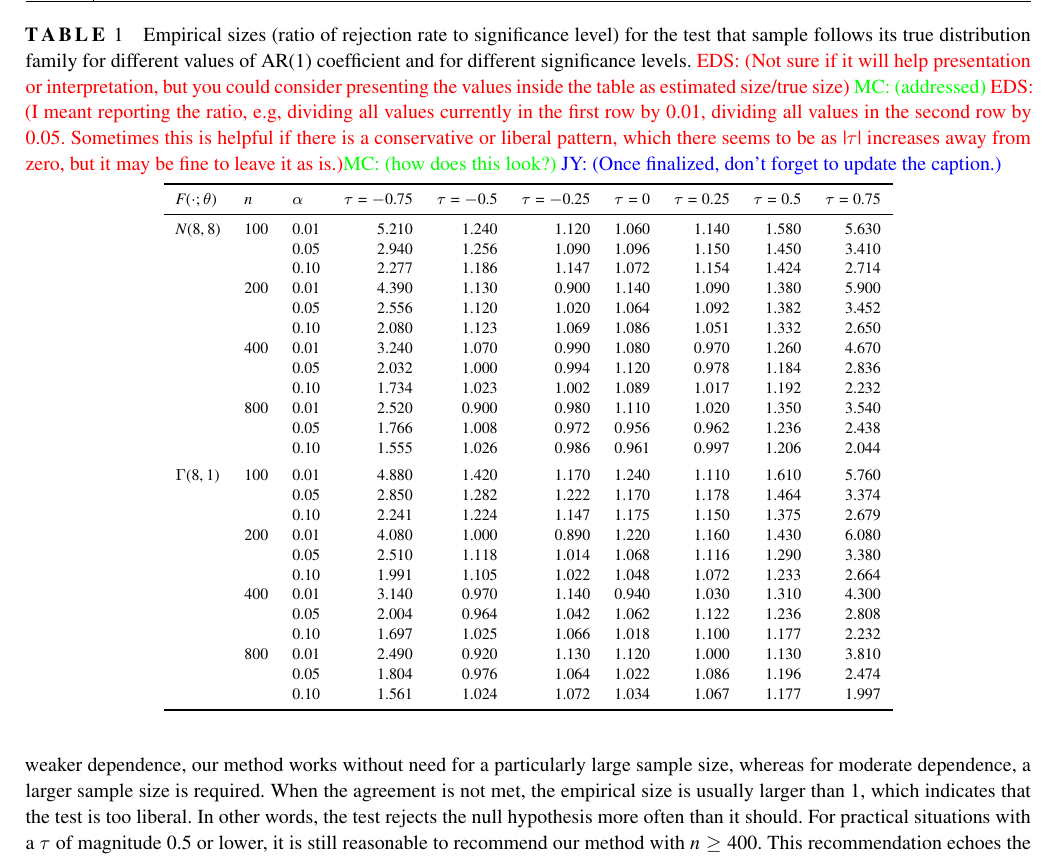
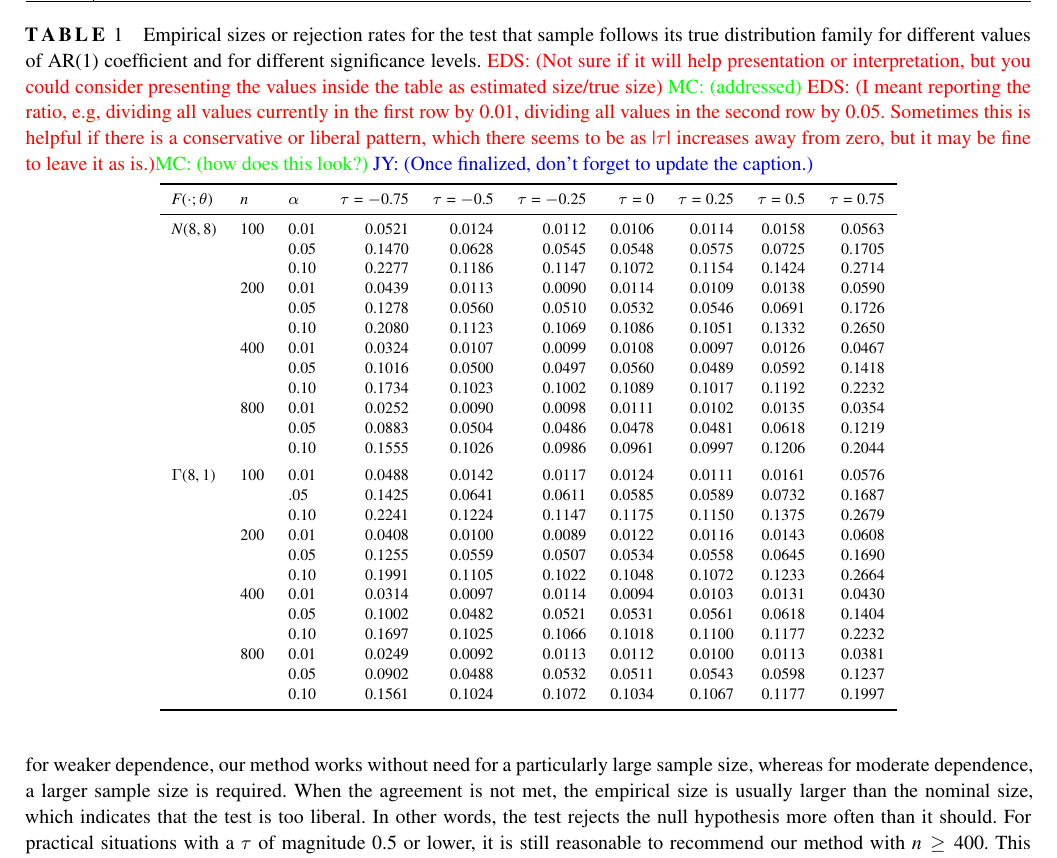
Before and after one commit to mathewchandy03/Bootstrap_KS_Test, a LaTeX thesis (manuscript/manuscript.tex): part of page 6 of 9, cut so that both start at the same text. Compiled offline with XeLaTeX; a missing font is replaced by an installed copy or a similar font; a LaTeX package or settings file that is missing is left out.

Commit message:
changed table to rejection rate instead of ratio

```diff
--- a/manuscript/manuscript.tex
+++ b/manuscript/manuscript.tex
@@ -550,7 +550,7 @@ Results are very similar for normal and gamma margins.
 
 \begin{table}[tbp]
 \centering
-\caption{Empirical sizes (ratio of rejection rate to significance level)
+\caption{Empirical sizes or rejection rates
 for the test that sample follows its true distribution family for
 different values of AR(1) coefficient and for different
 significance levels.
@@ -569,30 +569,30 @@ significance levels.
 $F(\cdot; \theta)$ & $n$ & $\alpha$ & $\tau = -0.75$ & $\tau = -0.5$ & $\tau = -0.25$
 & $\tau = 0$ & $\tau = 0.25$ & $\tau = 0.5$ & $\tau = 0.75$ \\
   \midrule
-{$N(8,8)$} & {100} & 0.01 & 5.210 & 1.240 & 1.120 & 1.060 & 1.140 & 1.580 & 5.630 \\
-& & 0.05 & 2.940 & 1.256 & 1.090 & 1.096 & 1.150 & 1.450 & 3.410 \\
-& & 0.10 & 2.277 & 1.186 & 1.147 & 1.072 & 1.154 & 1.424 & 2.714 \\
-& {200} & 0.01 & 4.390 & 1.130 & 0.900 & 1.140 & 1.090 & 1.380 & 5.900 \\
-& & 0.05 & 2.556 & 1.120 & 1.020 & 1.064 & 1.092 & 1.382 & 3.452 \\
-& & 0.10 & 2.080 & 1.123 & 1.069 & 1.086 & 1.051 & 1.332 & 2.650 \\
-& {400} & 0.01 & 3.240 & 1.070 & 0.990 & 1.080 & 0.970 & 1.260 & 4.670 \\
-& & 0.05 & 2.032 & 1.000 & 0.994 & 1.120 & 0.978 & 1.184 & 2.836 \\
-& & 0.10 & 1.734 & 1.023 & 1.002 & 1.089 & 1.017 & 1.192 & 2.232 \\
-& {800} & 0.01 & 2.520 & 0.900 & 0.980 & 1.110 & 1.020 & 1.350 & 3.540 \\
-& & 0.05 & 1.766 & 1.008 & 0.972 & 0.956 & 0.962 & 1.236 & 2.438 \\
-& & 0.10 & 1.555 & 1.026 & 0.986 & 0.961 & 0.997 & 1.206 & 2.044 \\ [1ex]
-{$\Gamma(8,1)$} & {100} & 0.01 & 4.880 & 1.420 & 1.170 & 1.240 & 1.110 & 1.610 & 5.760 \\
-  & & 0.05 & 2.850 & 1.282 & 1.222 & 1.170 & 1.178 & 1.464 & 3.374 \\
-  & & 0.10 & 2.241 & 1.224 & 1.147 & 1.175 & 1.150 & 1.375 & 2.679 \\
-  & {200} & 0.01 & 4.080 & 1.000 & 0.890 & 1.220 & 1.160 & 1.430 & 6.080 \\
-  & & 0.05 & 2.510 & 1.118 & 1.014 & 1.068 & 1.116 & 1.290 & 3.380 \\
-  & & 0.10 & 1.991 & 1.105 & 1.022 & 1.048 & 1.072 & 1.233 & 2.664 \\
-  & {400} & 0.01 & 3.140 & 0.970 & 1.140 & 0.940 & 1.030 & 1.310 & 4.300 \\
-  & & 0.05 & 2.004 & 0.964 & 1.042 & 1.062 & 1.122 & 1.236 & 2.808 \\
-  & & 0.10 & 1.697 & 1.025 & 1.066 & 1.018 & 1.100 & 1.177 & 2.232 \\
-  & {800} & 0.01 & 2.490 & 0.920 & 1.130 & 1.120 & 1.000 & 1.130 & 3.810 \\
-  & & 0.05 & 1.804 & 0.976 & 1.064 & 1.022 & 1.086 & 1.196 & 2.474 \\
-  & & 0.10 & 1.561 & 1.024 & 1.072 & 1.034 & 1.067 & 1.177 & 1.997 \\
+{$N(8,8)$} & {100} & 0.01 & 0.0521 & 0.0124 & 0.0112 & 0.0106 & 0.0114 & 0.0158 & 0.0563 \\
+& & 0.05 & 0.1470 & 0.0628 & 0.0545 & 0.0548 & 0.0575 & 0.0725 & 0.1705 \\
+& & 0.10 & 0.2277 & 0.1186 & 0.1147 & 0.1072 & 0.1154 & 0.1424 & 0.2714 \\
+& {200} & 0.01 & 0.0439 & 0.0113 & 0.0090 & 0.0114 & 0.0109 & 0.0138 & 0.0590 \\
+& & 0.05 & 0.1278 & 0.0560 & 0.0510 & 0.0532 & 0.0546 & 0.0691 & 0.1726 \\
+& & 0.10 & 0.2080 & 0.1123 & 0.1069 & 0.1086 & 0.1051 & 0.1332 & 0.2650 \\
+& {400} & 0.01 & 0.0324 & 0.0107 & 0.0099 & 0.0108 & 0.0097 & 0.0126 & 0.0467 \\
+& & 0.05 & 0.1016 & 0.0500 & 0.0497 & 0.0560 & 0.0489 & 0.0592 & 0.1418 \\
+& & 0.10 & 0.1734 & 0.1023 & 0.1002 & 0.1089 & 0.1017 & 0.1192 & 0.2232 \\
+& {800} & 0.01 & 0.0252 & 0.0090 & 0.0098 & 0.0111 & 0.0102 & 0.0135 & 0.0354 \\
+& & 0.05 & 0.0883 & 0.0504 & 0.0486 & 0.0478 & 0.0481 & 0.0618 & 0.1219 \\
+& & 0.10 & 0.1555 & 0.1026 & 0.0986 & 0.0961 & 0.0997 & 0.1206 & 0.2044 \\ [1ex]
+{$\Gamma(8,1)$} & {100} & 0.01 & 0.0488 & 0.0142 & 0.0117 & 0.0124 & 0.0111 & 0.0161 & 0.0576 \\
+  & & .05 & 0.1425 & 0.0641 & 0.0611 & 0.0585 & 0.0589 & 0.0732 & 0.1687 \\
+  & & 0.10 & 0.2241 & 0.1224 & 0.1147 & 0.1175 & 0.1150 & 0.1375 & 0.2679 \\
+  & {200} & 0.01 & 0.0408 & 0.0100 & 0.0089 & 0.0122 & 0.0116 & 0.0143 & 0.0608 \\
+  & & 0.05 & 0.1255 & 0.0559 & 0.0507 & 0.0534 & 0.0558 & 0.0645 & 0.1690 \\
+  & & 0.10 & 0.1991 & 0.1105 & 0.1022 & 0.1048 & 0.1072 & 0.1233 & 0.2664 \\
+  & {400} & 0.01 & 0.0314 & 0.0097 & 0.0114 & 0.0094 & 0.0103 & 0.0131 & 0.0430 \\
+  & & 0.05 & 0.1002 & 0.0482 & 0.0521 & 0.0531 & 0.0561 & 0.0618 & 0.1404 \\
+  & & 0.10 & 0.1697 & 0.1025 & 0.1066 & 0.1018 & 0.1100 & 0.1177 & 0.2232 \\
+  & {800} & 0.01 & 0.0249 & 0.0092 & 0.0113 & 0.0112 & 0.0100 & 0.0113 & 0.0381 \\
+  & & 0.05 & 0.0902 & 0.0488 & 0.0532 & 0.0511 & 0.0543 & 0.0598 & 0.1237 \\
+  & & 0.10 & 0.1561 & 0.1024 & 0.1072 & 0.1034 & 0.1067 & 0.1177 & 0.1997 \\
    \bottomrule
 \end{tabular}
 \end{table}
@@ -610,7 +610,8 @@ necessary, greater than 400 perhaps, for $\tau$ as strong as $0.5$. To
 summarize, for weaker dependence, our method works without need for a
 particularly large sample size, whereas for moderate dependence, a larger sample
 size is required. When the agreement is not met, the empirical size is
-usually larger than 1, which indicates that the test is too liberal. In
+usually larger than the nominal size, which indicates that the test is too liberal.
+In
 other words, the test rejects the null hypothesis more often than it should.
 For practical situations with a $\tau$ of magnitude 0.5 or
 lower, it is still reasonable to recommend our method with $n \ge 400$.
```
Also changed, not shown: code/tables.R (+1 -1 lines), manuscript/tables/rr_gamma.tex (+13 -13 lines), manuscript/tables/rr_norm.tex (+13 -13 lines).
